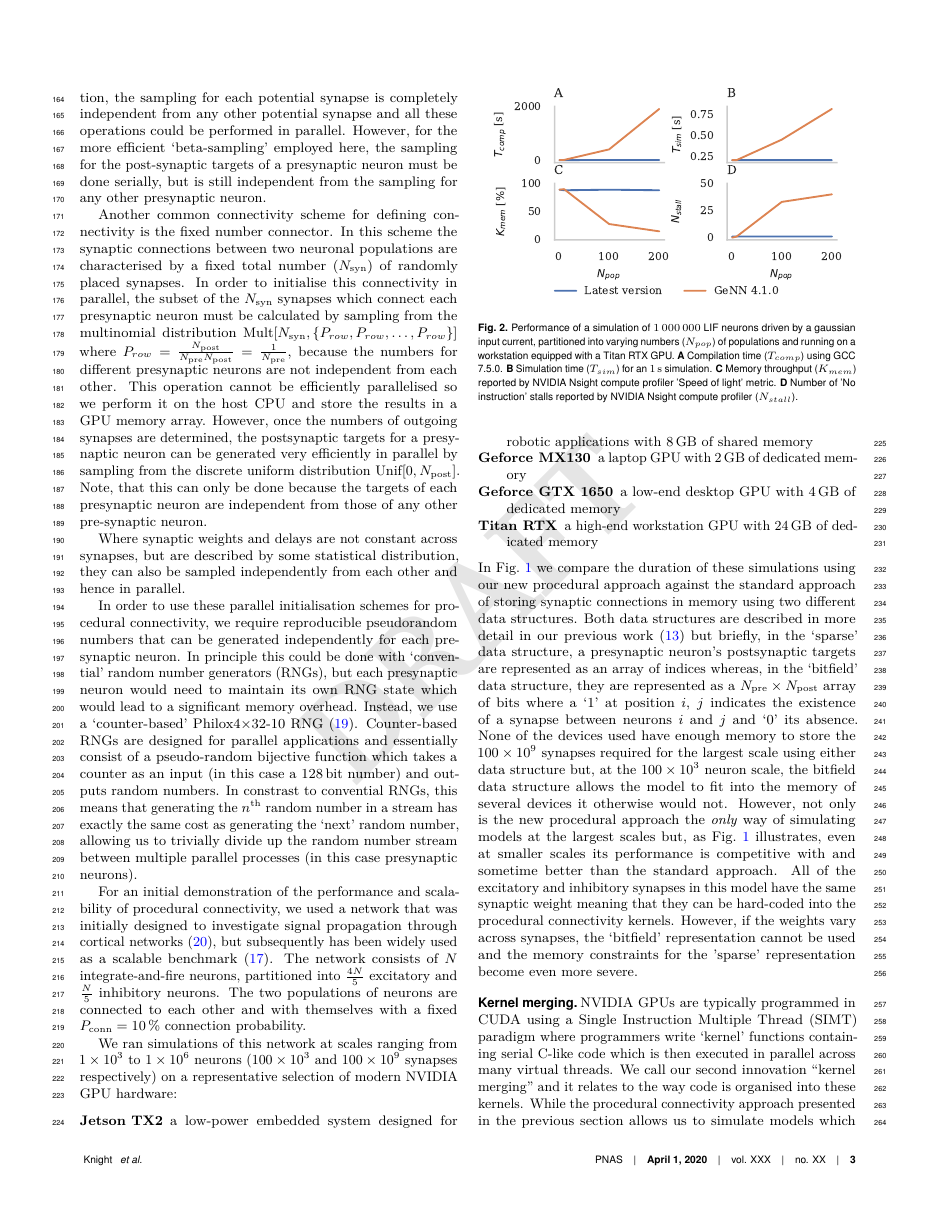
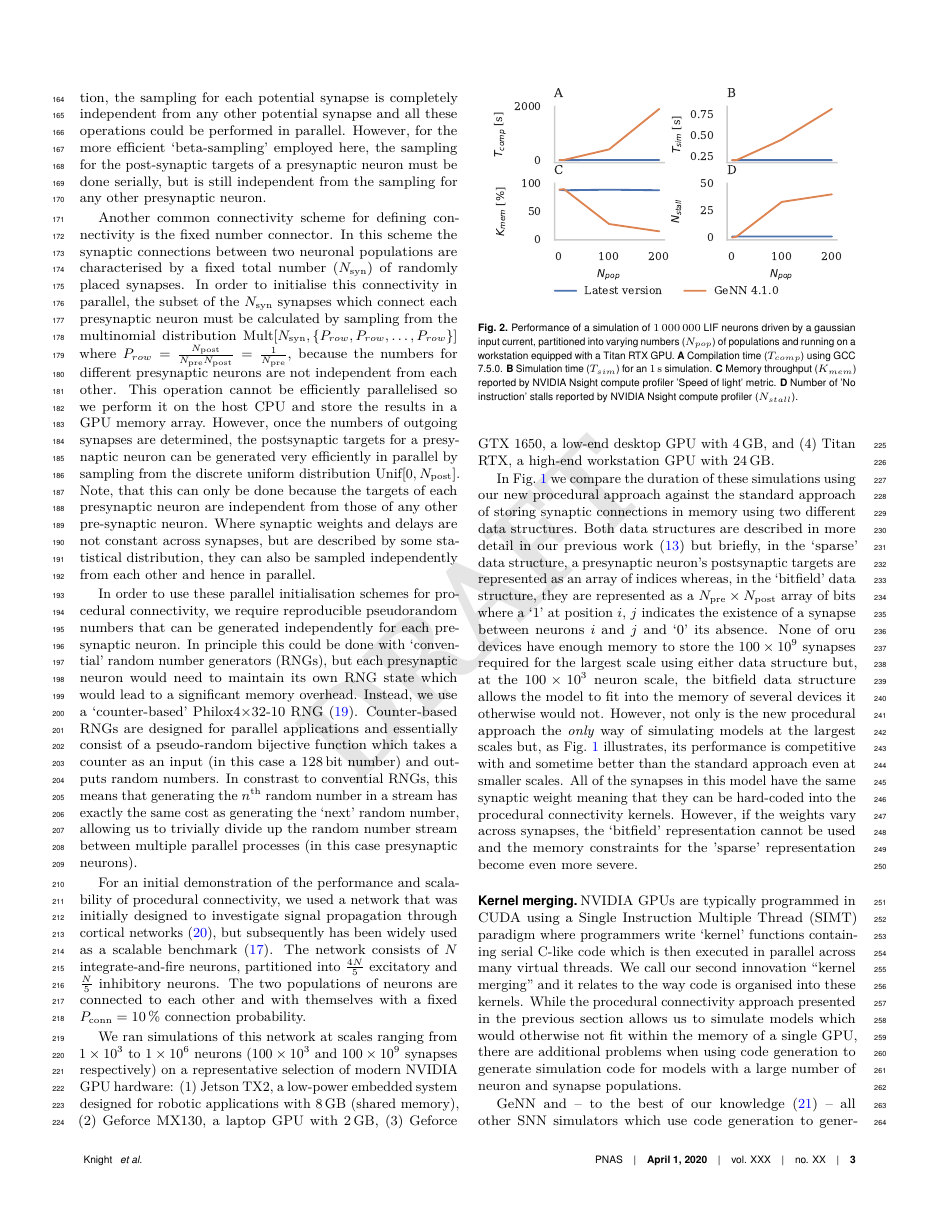
Before and after one commit to BrainsOnBoard/procedural_paper, a LaTeX document (procedural.tex): page 3 of 7. Compiled offline with pdfLaTeX.

Commit message:
more space saving

```diff
--- a/procedural.tex
+++ b/procedural.tex
@@ -170,20 +169,13 @@ For an initial demonstration of the performance and scalability of procedural co
 The network consists of $N$ integrate-and-fire neurons, partitioned into $\frac{4N}{5}$ excitatory and $\frac{N}{5}$ inhibitory neurons.
 The two populations of neurons are connected to each other and with themselves with a fixed $P_{\text{conn}}=\SI{10}{\percent}$ connection probability.
 
-We ran simulations of this network at scales ranging from \num{1E3} to \num{1E6} neurons (\num{100E3} and \num{100E9} synapses respectively) on a representative selection of modern NVIDIA GPU hardware:
-%
-\begin{description}[noitemsep]
-    \item [Jetson TX2] a low-power embedded system designed for robotic applications with \SI{8}{\giga\byte} of shared memory
-    \item [Geforce MX130] a laptop GPU with \SI{2}{\giga\byte} of dedicated memory
-    \item [Geforce GTX 1650] a low-end desktop GPU with \SI{4}{\giga\byte} of dedicated memory
-    \item [Titan RTX] a high-end workstation GPU with \SI{24}{\giga\byte} of dedicated memory
-\end{description}
-%
+We ran simulations of this network at scales ranging from \num{1E3} to \num{1E6} neurons (\num{100E3} and \num{100E9} synapses respectively) on a representative selection of modern NVIDIA GPU hardware: (1) Jetson TX2, a low-power embedded system designed for robotic applications with \SI{8}{\giga\byte} (shared memory), (2) Geforce MX130, a laptop GPU with \SI{2}{\giga\byte}, (3) Geforce GTX 1650, a low-end desktop GPU with \SI{4}{\giga\byte}, and (4) Titan RTX, a high-end workstation GPU with \SI{24}{\giga\byte}.
+
 In Fig.~\ref{fig:performance_scaling} we compare the duration of these simulations using our new procedural approach against the standard approach of storing synaptic connections in memory using two different data structures.
 Both data structures are described in more detail in our previous work~\citep{Knight2018} but briefly, in the `sparse' data structure, a presynaptic neuron's postsynaptic targets are represented as an array of indices whereas, in the `bitfield' data structure, they are represented as a $N_{\text{pre}} \times N_{\text{post}}$ array of bits where a `1' at position $i$, $j$ indicates the existence of a synapse between neurons $i$ and $j$ and `0' its absence.
-None of the devices used have enough memory to store the \num{100E9} synapses required for the largest scale using either data structure but, at the \num{100E3} neuron scale, the bitfield data structure allows the model to fit into the memory of several devices it otherwise would not.
-However, not only is the new procedural approach the \emph{only} way of simulating models at the largest scales but, as Fig.~\ref{fig:performance_scaling} illustrates, even at smaller scales its performance is competitive with and sometime better than the standard approach.
-All of the excitatory and inhibitory synapses in this model have the same synaptic weight meaning that they can be hard-coded into the procedural connectivity kernels.
+None of oru devices have enough memory to store the \num{100E9} synapses required for the largest scale using either data structure but, at the \num{100E3} neuron scale, the bitfield data structure allows the model to fit into the memory of several devices it otherwise would not.
+However, not only is the new procedural approach the \emph{only} way of simulating models at the largest scales but, as Fig.~\ref{fig:performance_scaling} illustrates, its performance is competitive with and sometime better than the standard approach even at smaller scales.
+All of the synapses in this model have the same synaptic weight meaning that they can be hard-coded into the procedural connectivity kernels.
 However, if the weights vary across synapses, the `bitfield' representation cannot be used and the memory constraints for the 'sparse' representation become even more severe.
 
 \begin{figure}
```
Also changed, not shown: procedural.pdf, procedural.tex (8 more changed lines).
